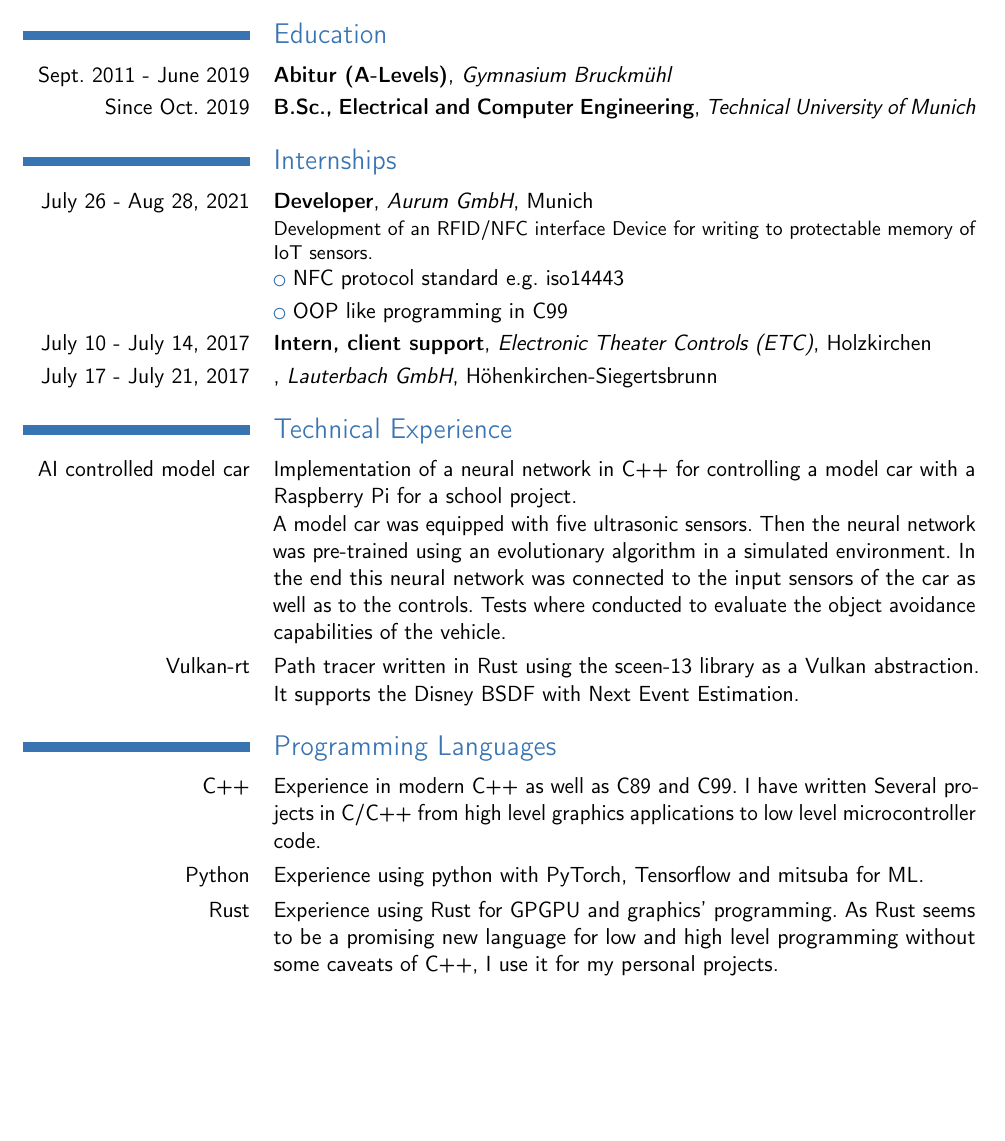
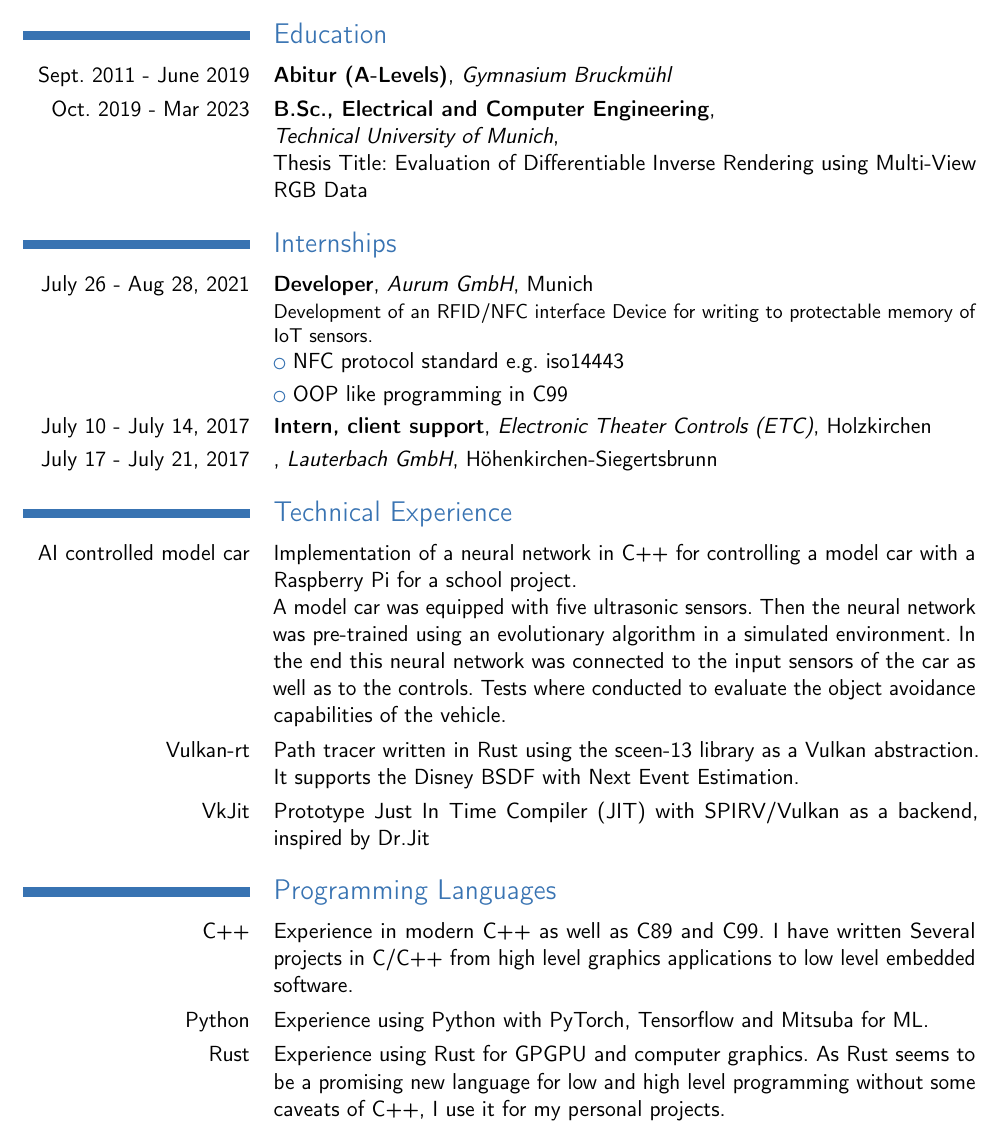
Before and after one commit to DoeringChristian/CV, a LaTeX CV (main.tex): part of the page, cut so that both start at the same text, the shorter picture padded with empty space. Compiled offline with pdfLaTeX.

Commit message:
added Thesis and VkJit prototype project

```diff
--- a/main.tex
+++ b/main.tex
@@ -18,7 +18,10 @@
 
 \section{Education}
 \cventry{Sept. 2011 - June 2019}{Abitur (A-Levels)}{Gymnasium Bruckmühl}{}{}{}
-\cventry{Since Oct. 2019}{B.Sc., Electrical and Computer Engineering}{Technical University of Munich}{}{}{}
+\cventry{Oct. 2019 - Mar 2023}{B.Sc., Electrical and Computer Engineering}
+	{\newline Technical University of Munich}
+	{\newline Thesis Title: Evaluation of Differentiable Inverse Rendering using Multi-View RGB Data}
+	{}{}
 
 \section{Internships}
 \cventry{July 26 - Aug 28, 2021}{Developer}{Aurum GmbH}
@@ -41,14 +46,17 @@
 \cvline{Vulkan-rt}{Path tracer written in Rust using the
 	\httplink[sceen-13]{https://github.com/attackgoat/screen-13} library as a Vulkan
 	abstraction. It supports the Disney BSDF with Next Event Estimation.}
+\cvline{VkJit}{Prototype Just In Time Compiler (JIT) with SPIRV/Vulkan as a
+	backend, inspired by
+	\httplink[Dr.Jit]{https://github.com/mitsuba-renderer/drjit}}
 
 \section{Programming Languages}
 \cvline{C++}{Experience in modern C++ as well as C89 and C99. I have written
 	Several projects in C/C++ from high level graphics applications to low level
-	microcontroller code.}
-\cvline{Python}{Experience using python with PyTorch, Tensorflow and
-	mitsuba for ML.}
-\cvline{Rust}{Experience using Rust for GPGPU and graphics' programming. As
+	embedded software.}
+\cvline{Python}{Experience using Python with PyTorch, Tensorflow and
+	Mitsuba for ML.}
+\cvline{Rust}{Experience using Rust for GPGPU and computer graphics. As
 	Rust seems to be a promising new language for low and high level
 	programming without some caveats of C++, I use it for my personal
 	projects.}
```
Also changed, not shown: main.pdf, main.tex (2 more changed lines).
